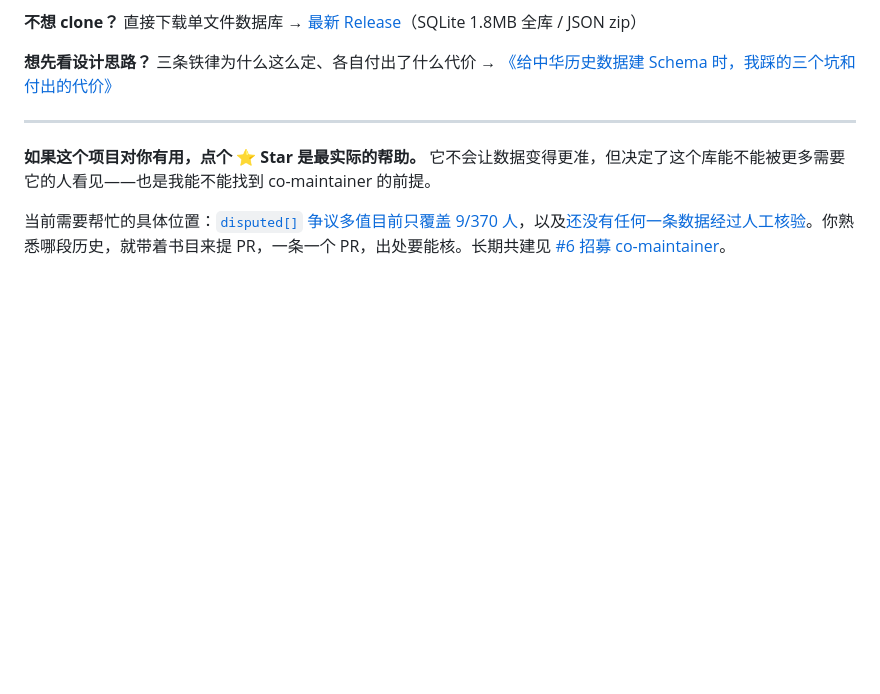
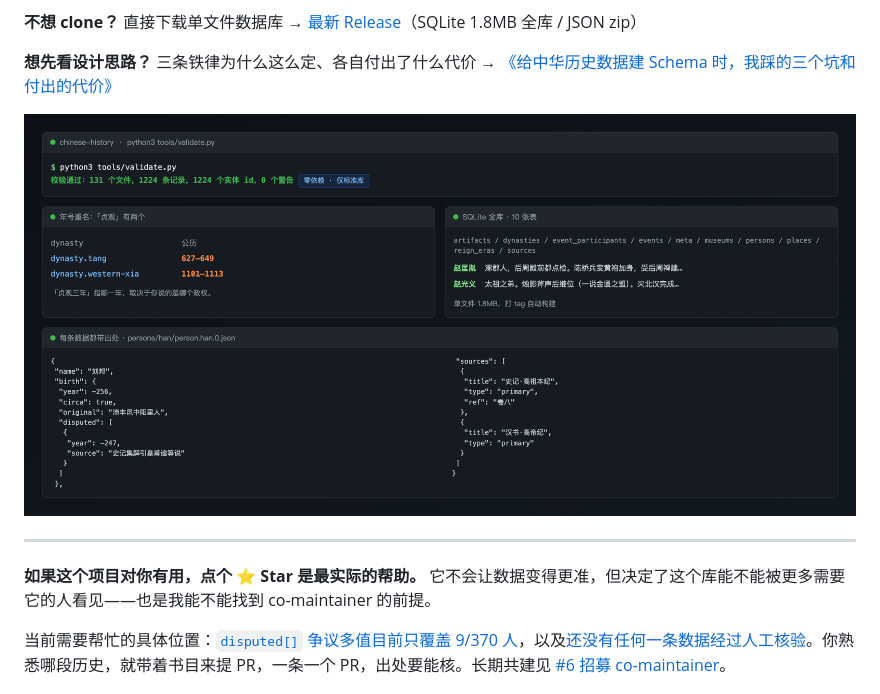
Before and after one commit to anthonyhann/chinese-history, a Markdown page: README.md, the part around the change. Drawn GitHub-style; pictures changed too: docs/assets/hero.png (added); blank space fills up the shorter version.

Commit message:
docs(readme): 首屏加实测截图（launch-audit A5） (#9)
图片内容全部来自真实运行，无手工绘制：
- python3 tools/validate.py 输出：131 文件 / 1224 条记录 / 0 警告
- 年号重名查询：贞观 唐627-649 / 西夏1101-1113（真实数据）
- SQLite 10 张表 + 赵匡胤/赵光义真实 bio
- 刘邦完整记录：birth.disputed 前247 引史记集解、sources 史记卷八 + 汉书

1600x774 PNG，309KB

Co-authored-by: anthonyhann <anthonyhann@users.noreply.github.com>

```diff
--- a/README.md
+++ b/README.md
@@ -31,6 +31,8 @@
 **不想 clone？** 直接下载单文件数据库 → [最新 Release](https://github.com/anthonyhann/chinese-history/releases/latest)（SQLite 1.8MB 全库 / JSON zip）
 
 **想先看设计思路？** 三条铁律为什么这么定、各自付出了什么代价 → [《给中华历史数据建 Schema 时，我踩的三个坑和付出的代价》](https://juejin.cn/post/7700407749293768739)
+
+![chinese-history：校验通过 1224 条记录 0 警告 · 年号重名「贞观」有两个 · SQLite 全库 10 张表 · 每条记录都带出处](docs/assets/hero.png)
 
 ---
 
```
